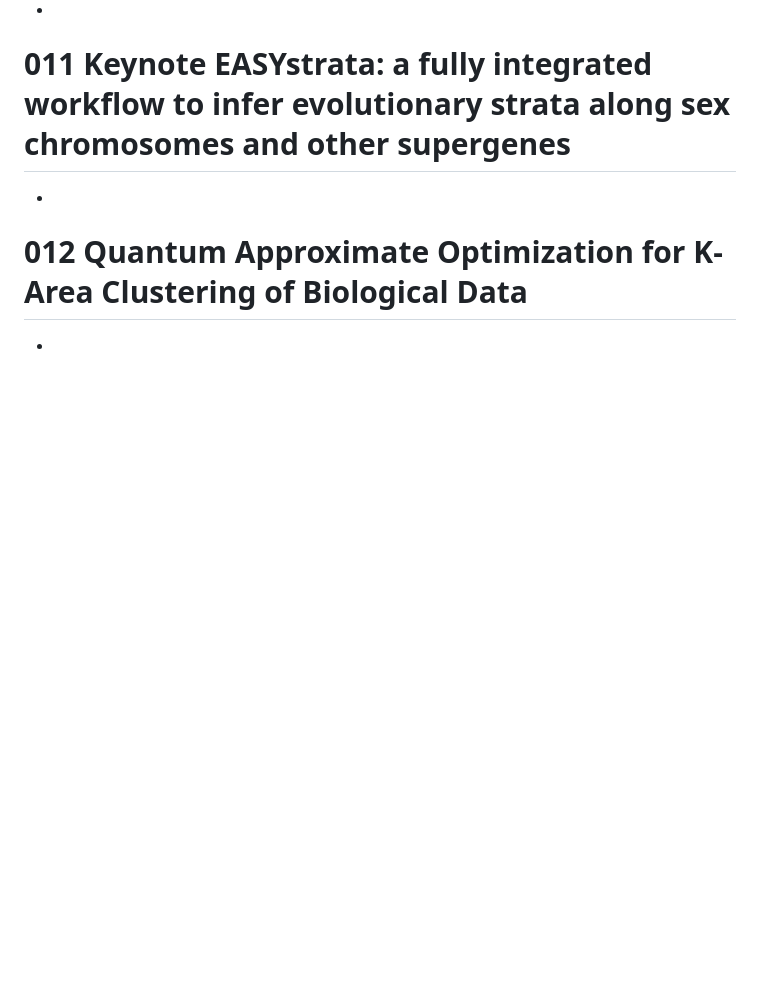
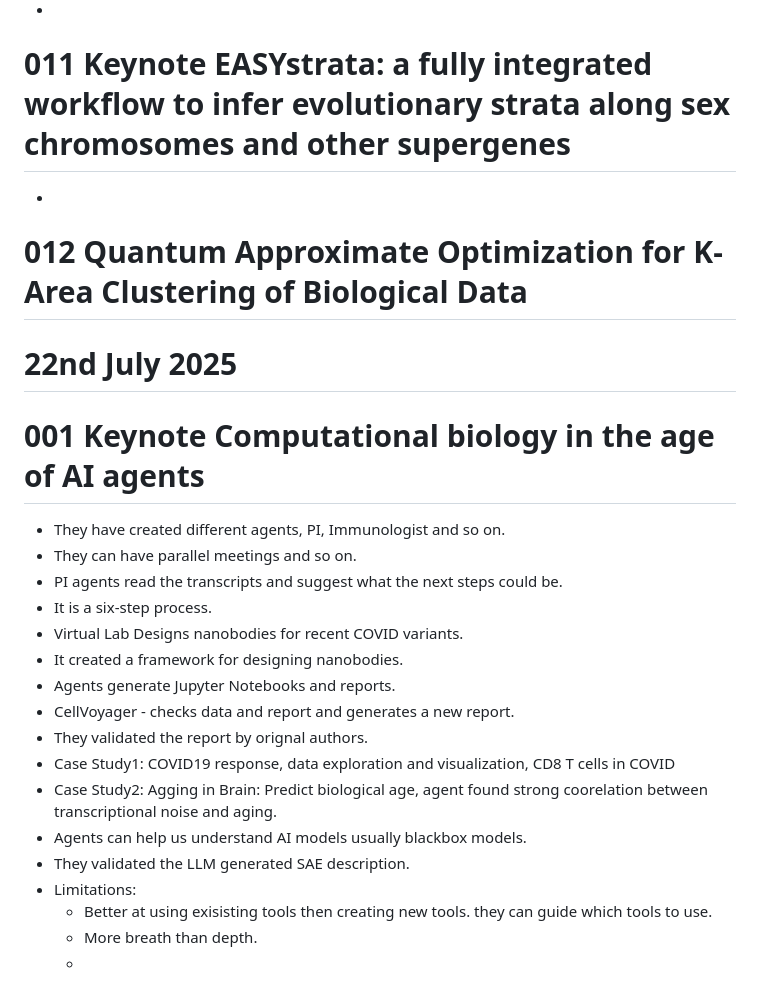
Before and after one commit to bioinformaticsguy/codenote, a Markdown page: ISMBECCB.md, the part around the change. Rendered like a GitHub page; blank space fills up the shorter version.

```diff
--- a/ISMBECCB.md
+++ b/ISMBECCB.md
@@ -125,4 +125,24 @@ Performing this MPRA in NGN2-derived neurons from WTC-11 cells showed that 16% (
 -
 
 # 012 Quantum Approximate Optimization for K-Area Clustering of Biological Data
--
+
+
+# 22nd July 2025
+# 001 Keynote Computational biology in the age of AI agents
+- They have created different agents, PI, Immunologist and so on.
+- They can have parallel meetings and so on.
+-  PI agents read the transcripts and suggest what the next steps could be.
+-  It is a six-step process.
+-  Virtual Lab Designs nanobodies for recent COVID variants.
+-  It created a framework for designing nanobodies.
+-  Agents generate Jupyter Notebooks and reports.
+-  CellVoyager - checks data and report and generates a new report.
+-  They validated the report by orignal authors.
+-  Case Study1: COVID19 response, data exploration and visualization, CD8 T cells in COVID
+-  Case Study2: Agging in Brain: Predict biological age, agent found strong coorelation between transcriptional noise and aging.
+- Agents can help us understand AI models usually blackbox models.
+- They validated the LLM generated SAE description.
+- Limitations:
+  - Better at using exisisting tools then creating new tools. they can guide which tools to use.
+  - More breath than depth.
+  -
```
